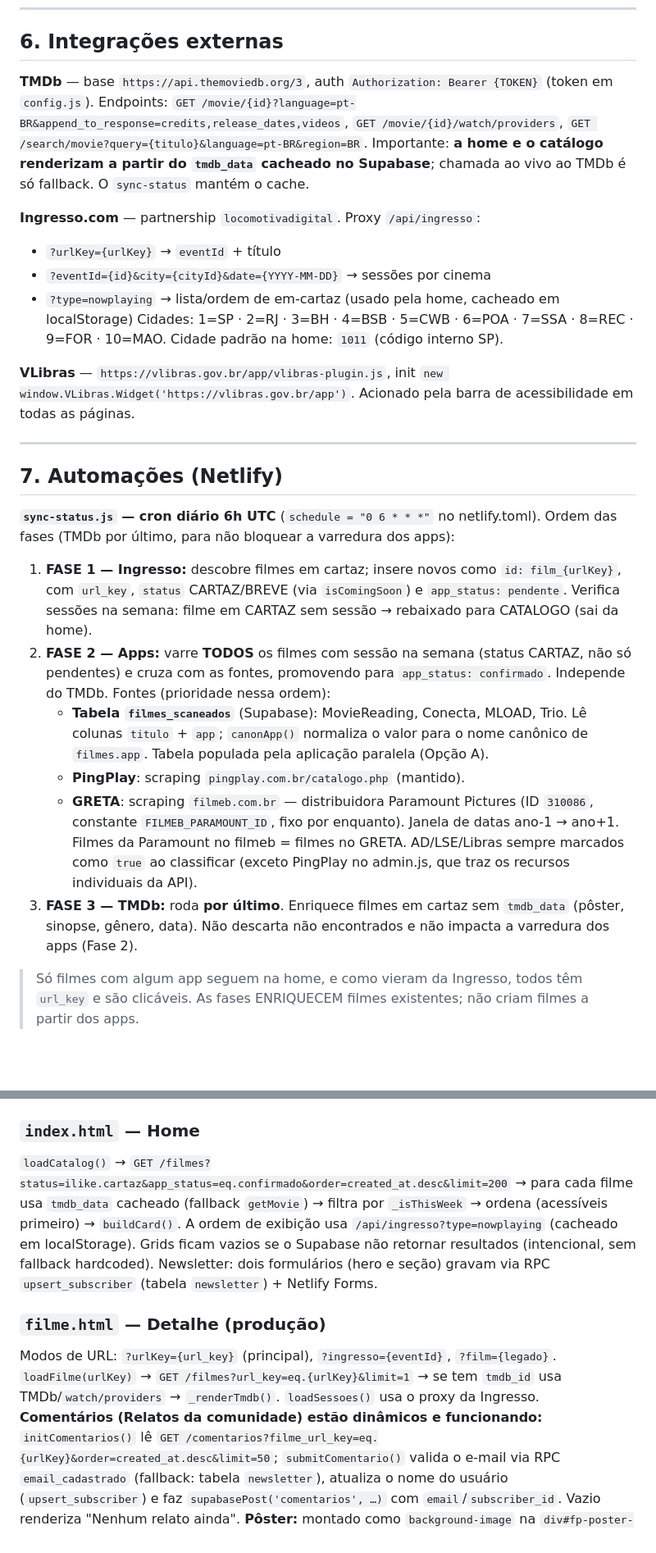
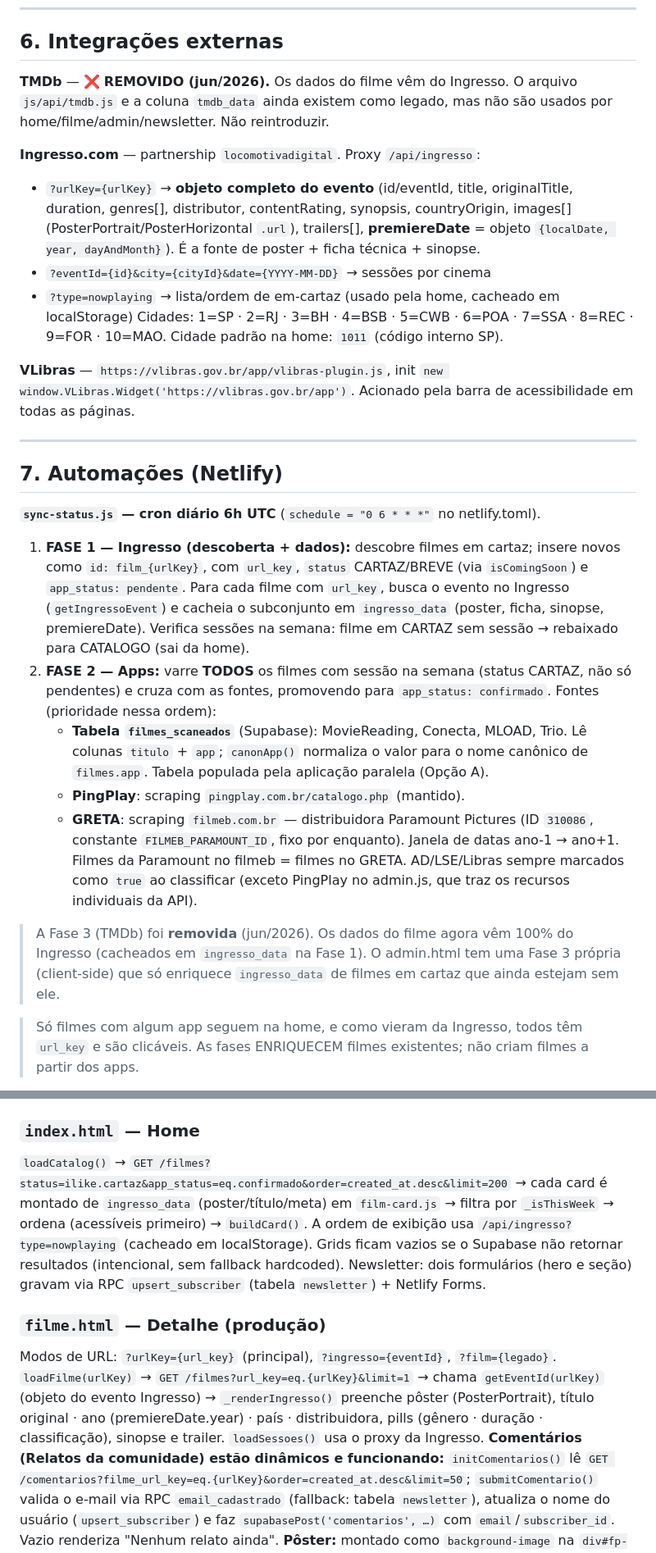
Before and after one commit to cassioetcf-tech/acesso-na-tela, a Markdown page: CLAUDE.md, 2 parts joined by grey strips. Shown at 82% size. Drawn GitHub-style; blank space fills up the shorter version.

Commit message:
docs(claude.md): reflete migracao TMDb -> Ingresso (ingresso_data)

```diff
--- a/CLAUDE.md
+++ b/CLAUDE.md
@@ -220,14 +224,15 @@ film_app_suggestions    → id uuid PK
 
 ## 6. Integrações externas
 
-**TMDb** — base `https://api.themoviedb.org/3`, auth `Authorization: Bearer {TOKEN}`
-(token em `config.js`). Endpoints: `GET /movie/{id}?language=pt-BR&append_to_response=credits,release_dates,videos`,
-`GET /movie/{id}/watch/providers`, `GET /search/movie?query={titulo}&language=pt-BR&region=BR`.
-Importante: **a home e o catálogo renderizam a partir do `tmdb_data` cacheado no
-Supabase**; chamada ao vivo ao TMDb é só fallback. O `sync-status` mantém o cache.
+**TMDb** — ❌ **REMOVIDO (jun/2026).** Os dados do filme vêm do Ingresso. O arquivo
+`js/api/tmdb.js` e a coluna `tmdb_data` ainda existem como legado, mas não são
+usados por home/filme/admin/newsletter. Não reintroduzir.
 
 **Ingresso.com** — partnership `locomotivadigital`. Proxy `/api/ingresso`:
-- `?urlKey={urlKey}` → `eventId` + título
+- `?urlKey={urlKey}` → **objeto completo do evento** (id/eventId, title, originalTitle,
+  duration, genres[], distributor, contentRating, synopsis, countryOrigin, images[]
+  (PosterPortrait/PosterHorizontal `.url`), trailers[], **premiereDate** = objeto
+  `{localDate, year, dayAndMonth}`). É a fonte de poster + ficha técnica + sinopse.
 - `?eventId={id}&city={cityId}&date={YYYY-MM-DD}` → sessões por cinema
 - `?type=nowplaying` → lista/ordem de em-cartaz (usado pela home, cacheado em localStorage)
 Cidades: 1=SP · 2=RJ · 3=BH · 4=BSB · 5=CWB · 6=POA · 7=SSA · 8=REC · 9=FOR · 10=MAO.
@@ -242,14 +247,15 @@ acessibilidade em todas as páginas.
 ## 7. Automações (Netlify)
 
 **`sync-status.js` — cron diário 6h UTC** (`schedule = "0 6 * * *"` no netlify.toml).
-Ordem das fases (TMDb por último, para não bloquear a varredura dos apps):
-1. **FASE 1 — Ingresso:** descobre filmes em cartaz; insere novos como
-   `id: film_{urlKey}`, com `url_key`, `status` CARTAZ/BREVE (via `isComingSoon`)
-   e `app_status: pendente`. Verifica sessões na semana: filme em CARTAZ sem
-   sessão → rebaixado para CATALOGO (sai da home).
+1. **FASE 1 — Ingresso (descoberta + dados):** descobre filmes em cartaz; insere
+   novos como `id: film_{urlKey}`, com `url_key`, `status` CARTAZ/BREVE (via
+   `isComingSoon`) e `app_status: pendente`. Para cada filme com `url_key`, busca
+   o evento no Ingresso (`getIngressoEvent`) e cacheia o subconjunto em
+   `ingresso_data` (poster, ficha, sinopse, premiereDate). Verifica sessões na
+   semana: filme em CARTAZ sem sessão → rebaixado para CATALOGO (sai da home).
 2. **FASE 2 — Apps:** varre **TODOS** os filmes com sessão na semana (status
    CARTAZ, não só pendentes) e cruza com as fontes, promovendo para
-   `app_status: confirmado`. Independe do TMDb. Fontes (prioridade nessa ordem):
+   `app_status: confirmado`. Fontes (prioridade nessa ordem):
    - **Tabela `filmes_scaneados`** (Supabase): MovieReading, Conecta, MLOAD, Trio.
      Lê colunas `titulo` + `app`; `canonApp()` normaliza o valor para o nome
      canônico de `filmes.app`. Tabela populada pela aplicação paralela (Opção A).
@@ -259,9 +265,11 @@ Ordem das fases (TMDb por último, para não bloquear a varredura dos apps):
      de datas ano-1 → ano+1. Filmes da Paramount no filmeb = filmes no GRETA.
    AD/LSE/Libras sempre marcados como `true` ao classificar (exceto PingPlay no
    admin.js, que traz os recursos individuais da API).
-3. **FASE 3 — TMDb:** roda **por último**. Enriquece filmes em cartaz sem
-   `tmdb_data` (pôster, sinopse, gênero, data). Não descarta não encontrados e
-   não impacta a varredura dos apps (Fase 2).
+
+> A Fase 3 (TMDb) foi **removida** (jun/2026). Os dados do filme agora vêm 100%
+> do Ingresso (cacheados em `ingresso_data` na Fase 1). O admin.html tem uma
+> Fase 3 própria (client-side) que só enriquece `ingresso_data` de filmes em
+> cartaz que ainda estejam sem ele.
 
 > Só filmes com algum app seguem na home, e como vieram da Ingresso, todos têm
 > `url_key` e são clicáveis. As fases ENRIQUECEM filmes existentes; não criam
@@ -315,8 +324,8 @@ da Ingresso (contorna CORS).
 
 ### `index.html` — Home
 `loadCatalog()` → `GET /filmes?status=ilike.cartaz&app_status=eq.confirmado&order=created_at.desc&limit=200`
-→ para cada filme usa `tmdb_data` cacheado (fallback `getMovie`) → filtra por
-`_isThisWeek` → ordena (acessíveis primeiro) → `buildCard()`. A ordem de
+→ cada card é montado de `ingresso_data` (poster/título/meta) em `film-card.js`
+→ filtra por `_isThisWeek` → ordena (acessíveis primeiro) → `buildCard()`. A ordem de
 exibição usa `/api/ingresso?type=nowplaying` (cacheado em localStorage). Grids
 ficam vazios se o Supabase não retornar resultados (intencional, sem fallback
 hardcoded). Newsletter: dois formulários (hero e seção) gravam via RPC
@@ -324,9 +333,11 @@ hardcoded). Newsletter: dois formulários (hero e seção) gravam via RPC
 
 ### `filme.html` — Detalhe (produção)
 Modos de URL: `?urlKey={url_key}` (principal), `?ingresso={eventId}`, `?film={legado}`.
-`loadFilme(urlKey)` → `GET /filmes?url_key=eq.{urlKey}&limit=1` → se tem `tmdb_id`
-usa TMDb/`watch/providers` → `_renderTmdb()`. `loadSessoes()` usa o proxy da
-Ingresso. **Comentários (Relatos da comunidade) estão dinâmicos e funcionando:**
+`loadFilme(urlKey)` → `GET /filmes?url_key=eq.{urlKey}&limit=1` → chama
+`getEventId(urlKey)` (objeto do evento Ingresso) → `_renderIngresso()` preenche
+pôster (PosterPortrait), título original · ano (premiereDate.year) · país ·
+distribuidora, pills (gênero · duração · classificação), sinopse e trailer.
+`loadSessoes()` usa o proxy da Ingresso. **Comentários (Relatos da comunidade) estão dinâmicos e funcionando:**
 `initComentarios()` lê `GET /comentarios?filme_url_key=eq.{urlKey}&order=created_at.desc&limit=50`;
 `submitComentario()` valida o e-mail via RPC `email_cadastrado` (fallback: tabela
 `newsletter`), atualiza o nome do usuário (`upsert_subscriber`) e faz
```
Also changed, not shown: other parts of CLAUDE.md (+13 -8 lines).
